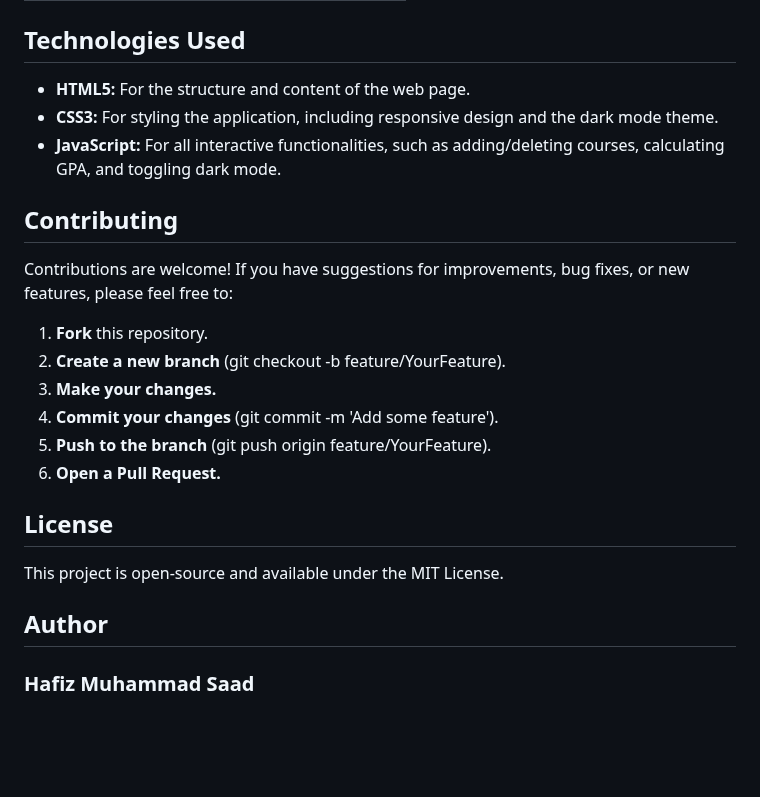
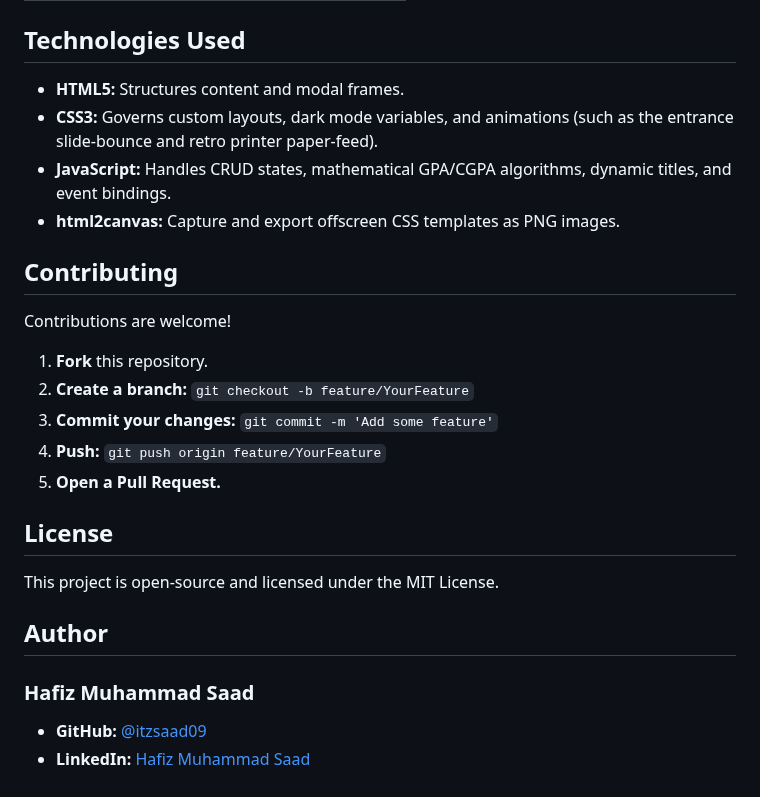
Before and after one commit to itzsaad09/GPA-Calculator, a Markdown page: README.md, the part around one of its changes. Rendered like a GitHub page; blank space fills up the shorter version.

```diff
--- a/README.md
+++ b/README.md
@@ -79,21 +79,23 @@ The GPA calculation in this application uses the following grade point assignmen
 | Below 50    | 0.0         | F            |
 
 ## Technologies Used
-- **HTML5:** For the structure and content of the web page.
-- **CSS3:** For styling the application, including responsive design and the dark mode theme.
-- **JavaScript:** For all interactive functionalities, such as adding/deleting courses, calculating GPA, and toggling dark mode.
+- **HTML5:** Structures content and modal frames.
+- **CSS3:** Governs custom layouts, dark mode variables, and animations (such as the entrance slide-bounce and retro printer paper-feed).
+- **JavaScript:** Handles CRUD states, mathematical GPA/CGPA algorithms, dynamic titles, and event bindings.
+- **html2canvas:** Capture and export offscreen CSS templates as PNG images.
 
 ## Contributing
-Contributions are welcome! If you have suggestions for improvements, bug fixes, or new features, please feel free to:
+Contributions are welcome!
 1. **Fork** this repository.
-2. **Create a new branch** (git checkout -b feature/YourFeature).
-3. **Make your changes.**
-4. **Commit your changes** (git commit -m 'Add some feature').
-5. **Push to the branch** (git push origin feature/YourFeature).
-6. **Open a Pull Request.**
+2. **Create a branch:** `git checkout -b feature/YourFeature`
+3. **Commit your changes:** `git commit -m 'Add some feature'`
+4. **Push:** `git push origin feature/YourFeature`
+5. **Open a Pull Request.**
 
 ## License
-This project is open-source and available under the MIT License.
+This project is open-source and licensed under the MIT License.
 
 ## Author
 ### Hafiz Muhammad Saad
+- **GitHub:** [@itzsaad09](https://github.com/itzsaad09)
+- **LinkedIn:** [Hafiz Muhammad Saad](https://www.linkedin.com/in/itzsaad09/)
```
Also changed, not shown: other parts of README.md (+25 -25 lines).
